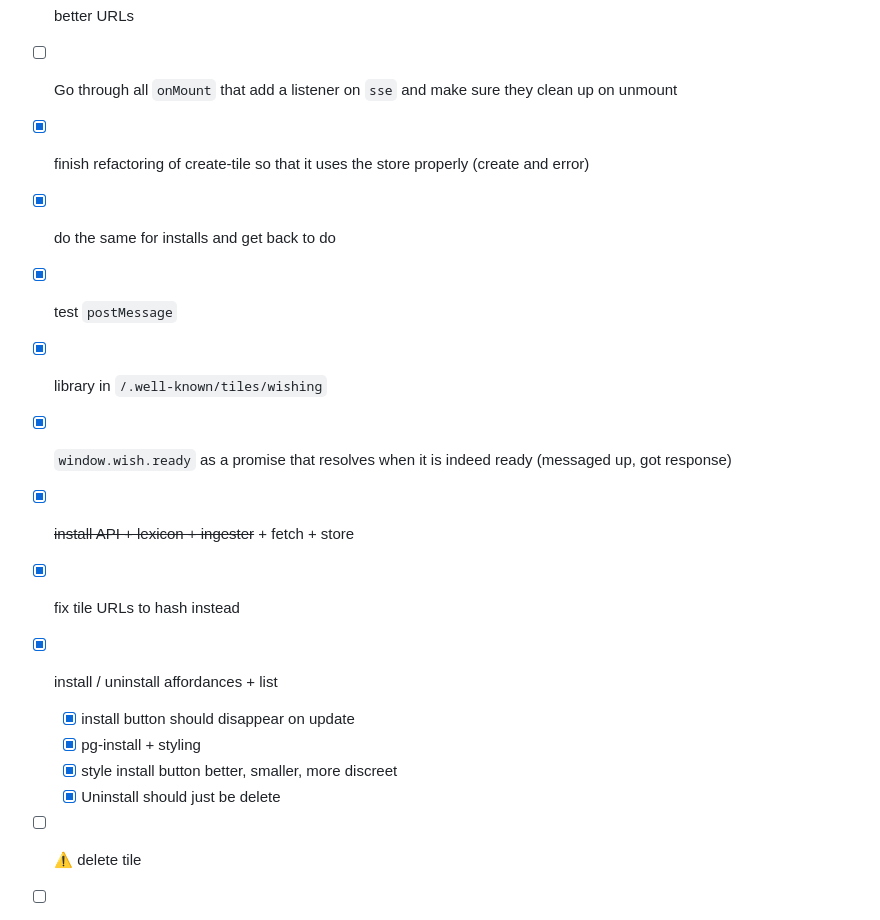
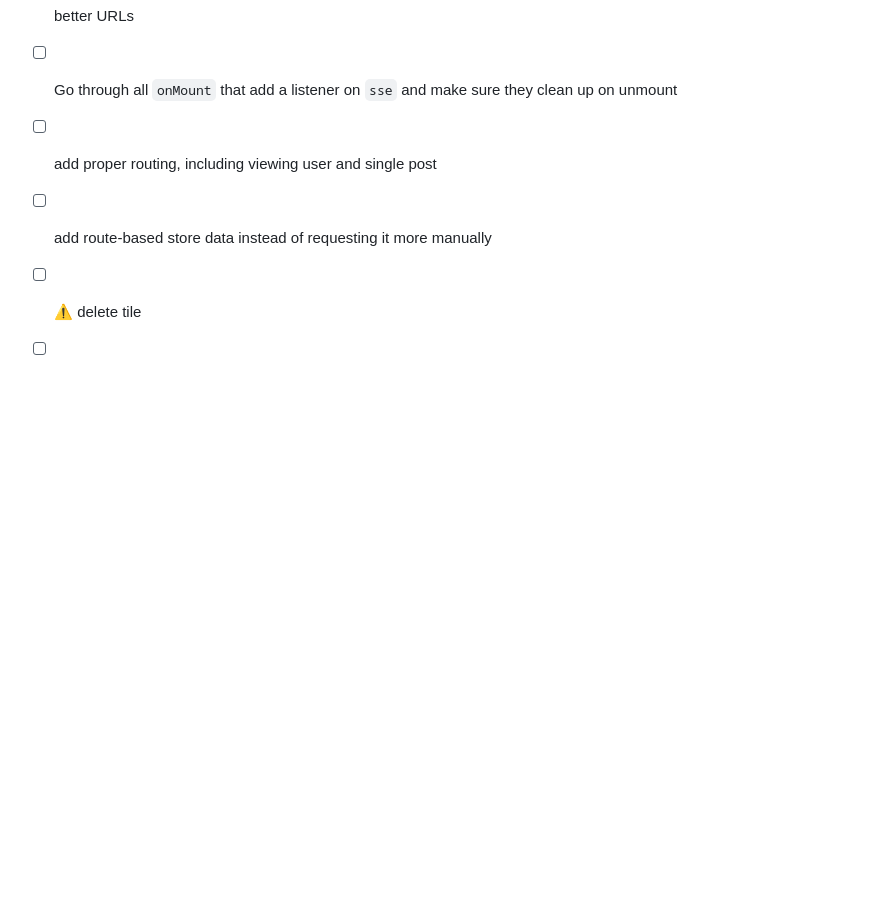
Before and after one commit to darobin/pinkgill.mycopunk.it, a Markdown page: TODO.md, the part around one of its changes. GitHub-like rendering; blank space fills up the shorter version.

Commit message:
clean up TODO

```diff
--- a/TODO.md
+++ b/TODO.md
@@ -23,19 +11,9 @@
 - [ ] paginate with endless scroll
 - [ ] better URLs
 - [ ] Go through all `onMount` that add a listener on `sse` and make sure they clean up on unmount
-- [x] finish refactoring of create-tile so that it uses the store properly (create and error)
-- [x] do the same for installs and get back to do
+- [ ] add proper routing, including viewing user and single post
+- [ ] add route-based store data instead of requesting it more manually
 
-- [x] test `postMessage`
-- [x] library in `/.well-known/tiles/wishing`
-- [x] `window.wish.ready` as a promise that resolves when it is indeed ready (messaged up, got response)
-- [x] ~~install API + lexicon + ingester~~ + fetch + store
-- [x] fix tile URLs to hash instead
-- [x] install / uninstall affordances + list
-  - [x] install button should disappear on update
-  - [x] pg-install + styling
-  - [x] style install button better, smaller, more discreet
-  - [x] Uninstall should just be delete
 - [ ] ⚠️ delete tile
 - [ ] ⚠️ CLI
 - [ ] ⚠️ render name differently: use person name on post but title must also appear (for install)
```
Also changed, not shown: other parts of TODO.md (+1 -13 lines).
